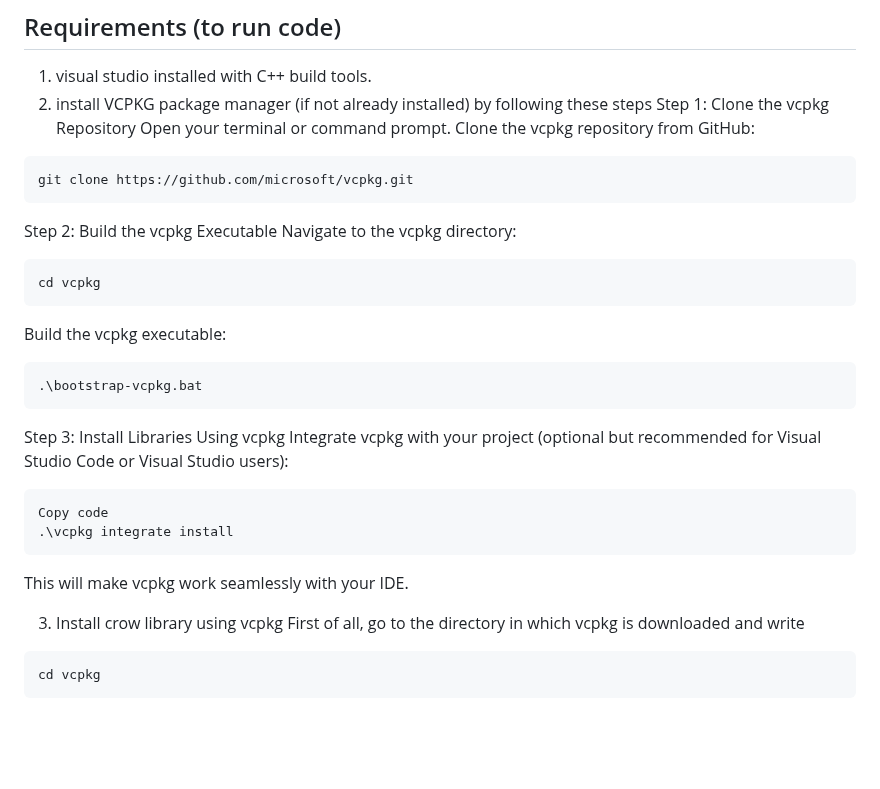
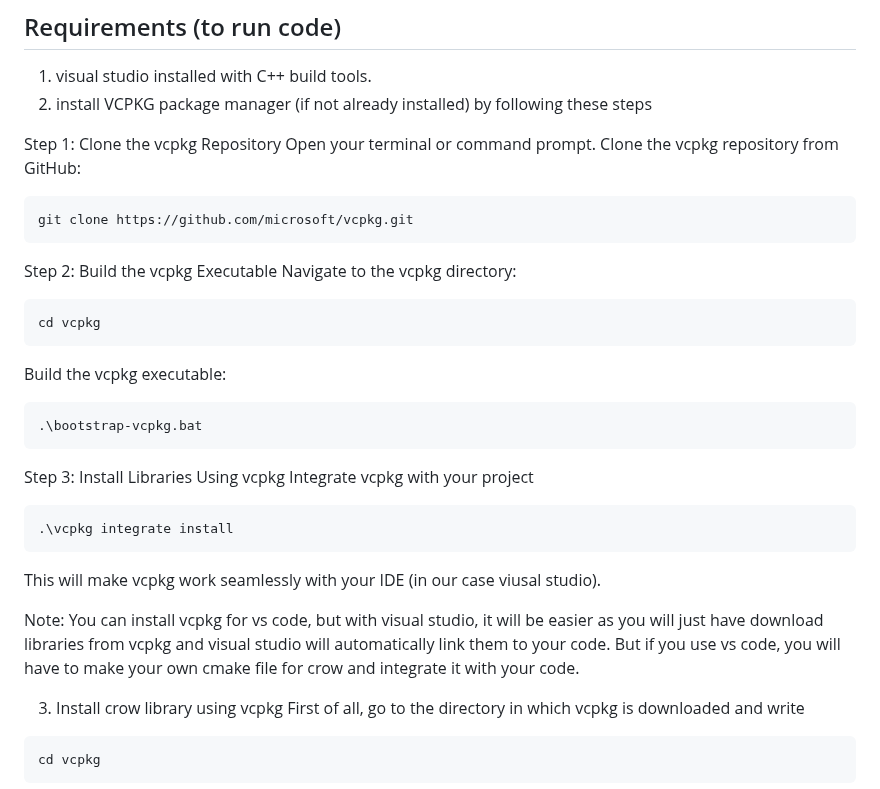
Before and after one commit to AbdulAhad-2005/Stealing-Bundles-Card-Game, a Markdown page: README.md, the part around the change. Rendered like a GitHub page; blank space fills up the shorter version.

````diff
--- a/README.md
+++ b/README.md
@@ -31,6 +31,7 @@ The remaining cards are placed in a pile, face down, near the dealer to use late
 ## Requirements (to run code)
 1. visual studio installed with C++ build tools.
 2. install VCPKG package manager (if not already installed) by following these steps
+
 Step 1: Clone the vcpkg Repository
 Open your terminal or command prompt.
 Clone the vcpkg repository from GitHub:
@@ -47,12 +48,14 @@ Build the vcpkg executable:
 .\bootstrap-vcpkg.bat
 ```
 Step 3: Install Libraries Using vcpkg
-Integrate vcpkg with your project (optional but recommended for Visual Studio Code or Visual Studio users):
+Integrate vcpkg with your project
 ```bash
-Copy code
 .\vcpkg integrate install
 ```
-This will make vcpkg work seamlessly with your IDE.
+This will make vcpkg work seamlessly with your IDE (in our case viusal studio).
+
+Note: You can install vcpkg for vs code, but with visual studio, it will be easier as you will just have download libraries from vcpkg and visual studio will automatically link them to your code.
+But if you use vs code, you will have to make your own cmake file for crow and integrate it with your code.
 
 3. Install crow library using vcpkg
 First of all, go to the directory in which vcpkg is downloaded and write
````
